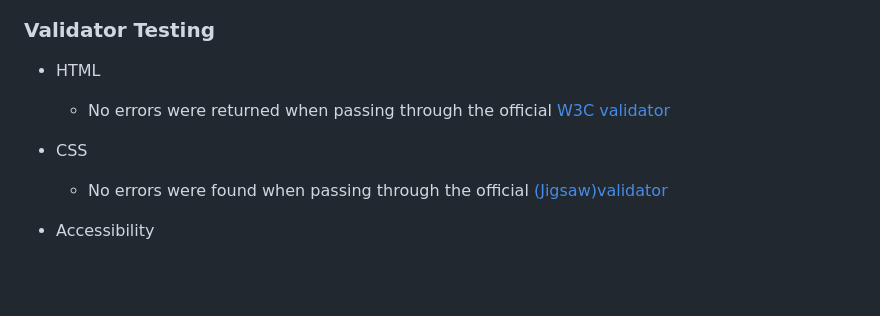
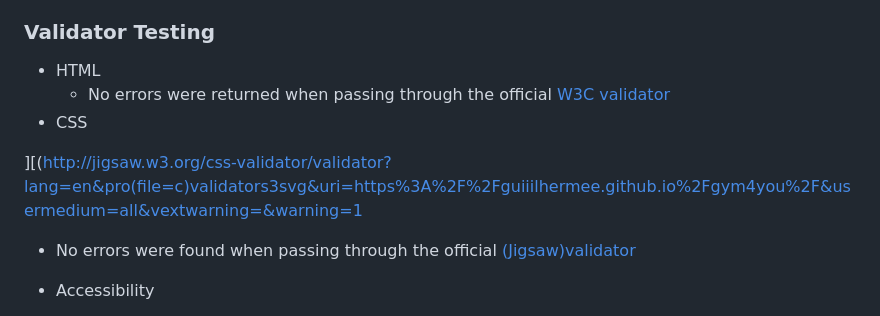
Before and after one commit to Guiiilhermee/gym4you, a Markdown page: README.md, the part around one of its changes. Drawn GitHub-style; blank space fills up the shorter version.

```diff
--- a/README.md
+++ b/README.md
@@ -69,4 +69,7 @@ When I deployed my project to Github pages I forgot to refresh the page and I th
 - CSS
+
+
+][(http://jigsaw.w3.org/css-validator/validator?lang=en&pro(file=c)validators3svg&uri=https%3A%2F%2Fguiiilhermee.github.io%2Fgym4you%2F&usermedium=all&vextwarning=&warning=1
 
   - No errors were found when passing through the official [(Jigsaw)validator](http://jigsaw.w3.org/css-validator/validator?lang=en&profile=css3svg&uri=https%3A%2F%2Fguiiilhermee.github.io%2Fgym4you%2F&usermedium=all&vextwarning=&warning=1)
 
```
Also changed, not shown: other parts of README.md (+1 -1 lines).
